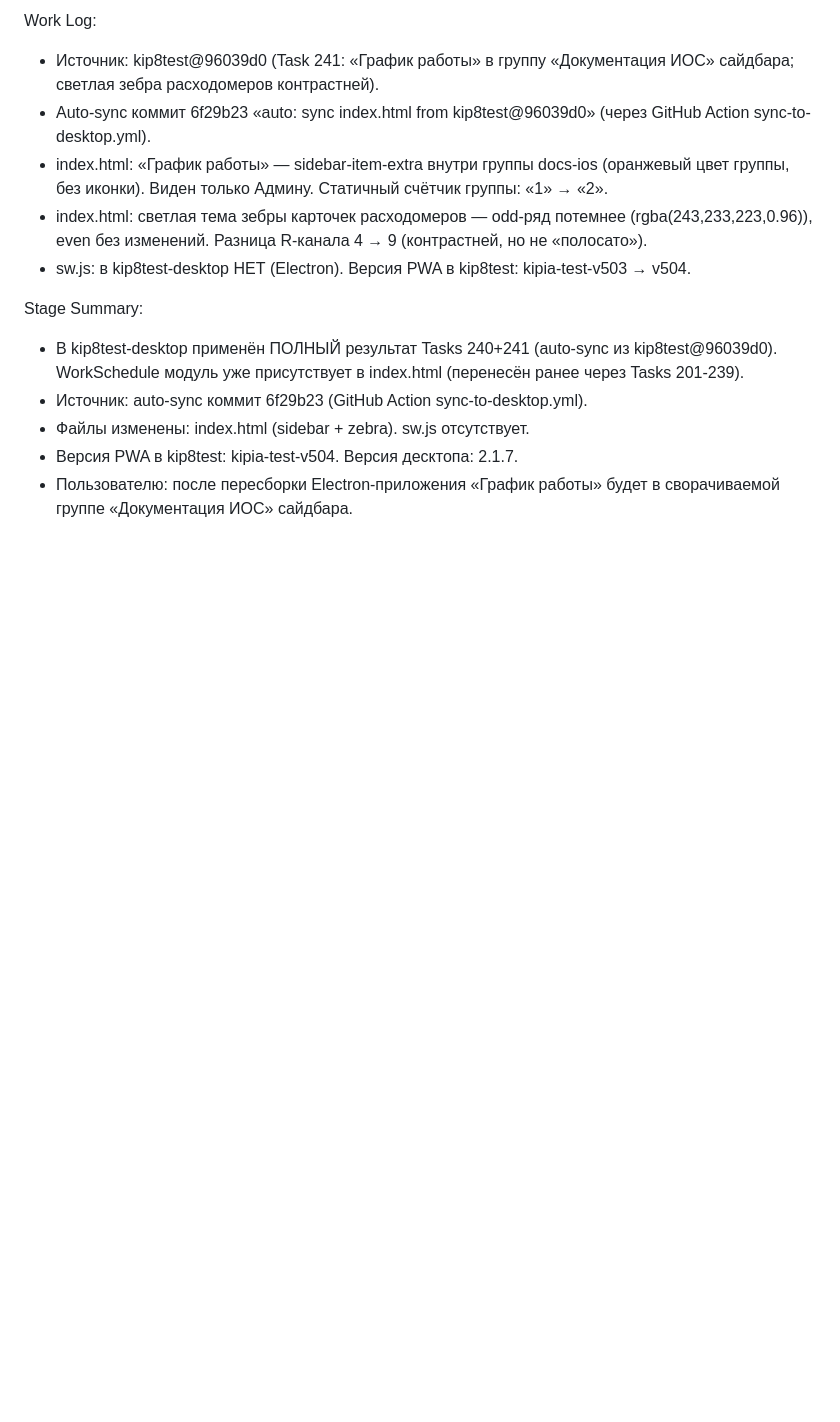
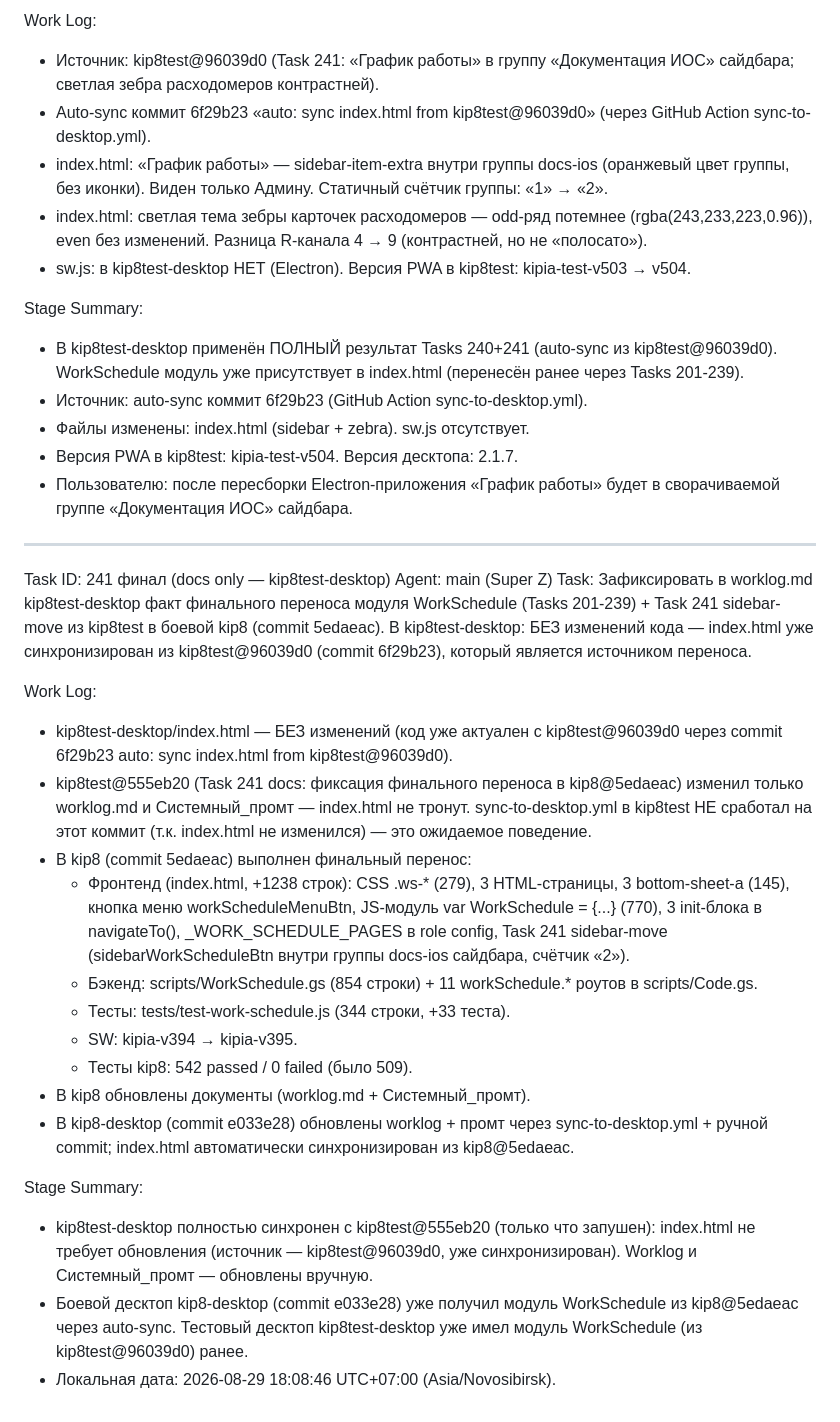
Before and after one commit to bloknett-design/kip8test-desktop, a Markdown page: worklog.md, the part around the change. Rendered like a GitHub page; blank space fills up the shorter version.

Commit message:
Task 241 (docs): worklog + Системный_промт — фиксация финального переноса в kip8@5edaeac
Модуль WorkSchedule (Tasks 201-239) + Task 241 sidebar-move перенесены из
kip8test@96039d0 в боевой kip8@5edaeac (kip8 SW kipia-v394 → v395, тесты
509 → 542 passed). kip8test-desktop/index.html уже актуален с kip8test@
96039d0 (commit 6f29b23 — auto-sync).

В kip8test-desktop обновлены только документы (worklog + промт):
- worklog.md: добавлена запись Task 241 финал (docs only — kip8test-desktop
  как наблюдатель переноса в боевой kip8).
- Системный_промт: версия документа → post-Task 241 ФИНАЛ auto-sync из
  kip8test@96039d0.

Локальные изменения (.gitignore, README.md, build.mjs, bun.lock,
charts-desktop.js, devices-table-desktop.js, vite.config.mjs) НЕ коммитятся —
они scratch/local-only.

```diff
--- a/worklog.md
+++ b/worklog.md
@@ -1381,3 +1381,45 @@ Stage Summary:
 - Версия PWA в kip8test: kipia-test-v504. Версия десктопа: 2.1.7.
 - Пользователю: после пересборки Electron-приложения «График работы»
   будет в сворачиваемой группе «Документация ИОС» сайдбара.
+
+---
+Task ID: 241 финал (docs only — kip8test-desktop)
+Agent: main (Super Z)
+Task: Зафиксировать в worklog.md kip8test-desktop факт финального переноса
+      модуля WorkSchedule (Tasks 201-239) + Task 241 sidebar-move из kip8test
+      в боевой kip8 (commit 5edaeac). В kip8test-desktop: БЕЗ изменений кода —
+      index.html уже синхронизирован из kip8test@96039d0 (commit 6f29b23),
+      который является источником переноса.
+
+Work Log:
+- kip8test-desktop/index.html — БЕЗ изменений (код уже актуален с
+  kip8test@96039d0 через commit 6f29b23 auto: sync index.html from
+  kip8test@96039d0).
+- kip8test@555eb20 (Task 241 docs: фиксация финального переноса в kip8@5edaeac)
+  изменил только worklog.md и Системный_промт — index.html не тронут.
+  sync-to-desktop.yml в kip8test НЕ сработал на этот коммит (т.к. index.html
+  не изменился) — это ожидаемое поведение.
+- В kip8 (commit 5edaeac) выполнен финальный перенос:
+  - Фронтенд (index.html, +1238 строк): CSS .ws-* (279), 3 HTML-страницы,
+    3 bottom-sheet-а (145), кнопка меню workScheduleMenuBtn, JS-модуль
+    var WorkSchedule = {...} (770), 3 init-блока в navigateTo(),
+    _WORK_SCHEDULE_PAGES в role config, Task 241 sidebar-move (sidebarWorkScheduleBtn
+    внутри группы docs-ios сайдбара, счётчик «2»).
+  - Бэкенд: scripts/WorkSchedule.gs (854 строки) + 11 workSchedule.* роутов
+    в scripts/Code.gs.
+  - Тесты: tests/test-work-schedule.js (344 строки, +33 теста).
+  - SW: kipia-v394 → kipia-v395.
+  - Тесты kip8: 542 passed / 0 failed (было 509).
+- В kip8 обновлены документы (worklog.md + Системный_промт).
+- В kip8-desktop (commit e033e28) обновлены worklog + промт через
+  sync-to-desktop.yml + ручной commit; index.html автоматически синхронизирован
+  из kip8@5edaeac.
+
+Stage Summary:
+- kip8test-desktop полностью синхронен с kip8test@555eb20 (только что
+  запушен): index.html не требует обновления (источник — kip8test@96039d0,
+  уже синхронизирован). Worklog и Системный_промт — обновлены вручную.
+- Боевой десктоп kip8-desktop (commit e033e28) уже получил модуль WorkSchedule
+  из kip8@5edaeac через auto-sync. Тестовый десктоп kip8test-desktop уже
+  имел модуль WorkSchedule (из kip8test@96039d0) ранее.
+- Локальная дата: 2026-08-29 18:08:46 UTC+07:00 (Asia/Novosibirsk).
```
Also changed, not shown: Системный_промт_для_приложения_КИПиА.md (+1 -1 lines).
